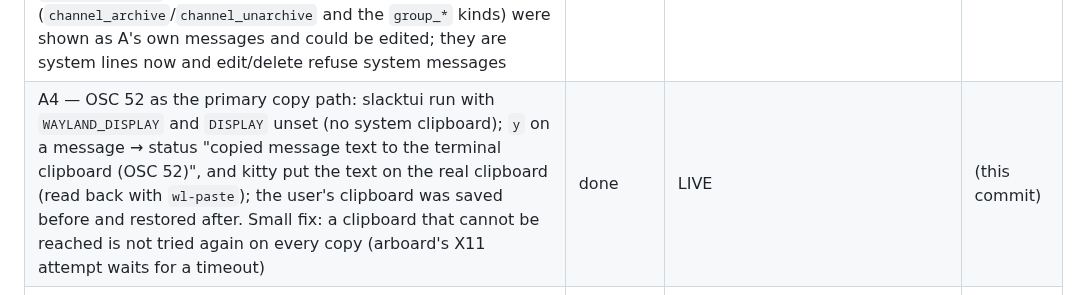
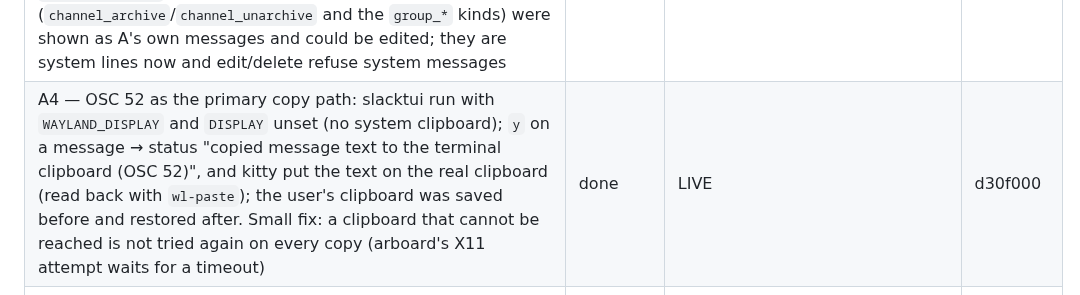
Before and after one commit to dmytrobsp/klack, a Markdown page: PROGRESS.md, the part around the change. Rendered like a GitHub page.

Commit message:
docs: PROGRESS for A4
Co-Authored-By: Claude Opus 5.5 <noreply@anthropic.com>

```diff
--- a/PROGRESS.md
+++ b/PROGRESS.md
@@ -84,7 +84,7 @@ background is in `../REPORT.md` and `../notes/`.
 | Sharing your screen, part 2 (15e, TUI): F10 (`share_screen` key) starts a share in a background task — the desktop's picker does not block the UI; capture starts first and the `#content` session joins only after something was chosen (no empty share for others); pictures go capture → a 2-deep channel (drops when the encoder is behind) → encoder thread, which also keeps our own picture for a "🖥 Your screen" tile shown first; 🖥 next to us in the call bar; F10 again stops (the share attendee leaves, capture ends), as does leaving the huddle; a share finishing after the call ended is dropped and so ends; status "sharing your window 948×1032" / "screen share: <why not>" | done | LIVE (the user picked one window in Hyprland's picker: status "sharing your window 948×1032", our share tile showed the window live, 🖥 in the call bar, footer "F10 stop sharing"; B received 58 pictures, 1280×720, in ~6 s; F10 → "stopped sharing", tile gone, gst-launch gone; recordings and screenshots deleted) + UNIT (footer keys). The "🖥 Your screen" title (instead of a cut-off "<name> (You)'s screen") was fixed afterwards and is not seen live; cancelling the picker not tried live | c8c9722 |
 | A2 — live check of other people's edits, deletes, thread replies and typing: new `ctl edit`, `ctl delete`, `ctl typing [--thread TS] [--web]`, and `RtmCommand::Raw` for research; **thread typing fixed** — RTM's `typing` frame drops `thread_ts` (probed: B's thread typing reached A as channel typing), the web client's `{type: "user_typing", channel, thread_ts}` keeps it, so the reply box now sends that (and the channel composer RTM's `typing`); received typing with `thread_ts` is kept per thread and shown in the reply box title instead of the channel's | done | LIVE (A in #history-paging: B's new messages appeared; B's `ctl edit` → "edited by B (edited)"; B's `ctl delete` → gone; B's thread reply → "💬 1 reply", a second reply appeared live in the open thread pane and the count went to 2; B typing in the channel → "Dmytro is typing…" on A's composer; B typing in the thread → on A's reply box only; A typing in the reply box → B's `ctl listen` got `user_typing` with the thread's `thread_ts`) + UNIT (thread typing with the captured payload) | ba8c16a |
 | A3 — rollback against a real API failure: a channel archived while open (`conversations.archive`) refuses edits — A's edit showed "edit failed: chat.update: is_inactive" and the message went back to its text (LIVE). Delete could not be made to fail: Slack let the owner delete in the archived channel (OBSERVED), and a race with another client loses to the RTM delete event. **Two bugs found and fixed:** (1) archiving (or leaving/deleting elsewhere) the open channel silently switched to another one — the sidebar dropped it and the selection slid on; now it stays open as a preview, the composer says "#x is archived", `channel_unarchive` clears it (test with the captured `channel_archive` payload shape); (2) archive notices (`channel_archive`/`channel_unarchive` and the `group_*` kinds) were shown as A's own messages and could be edited; they are system lines now and edit/delete refuse system messages | done | LIVE (archived #history-paging while open: it stayed, "is archived" title, edit rolled back with Slack's error; notices dim; channel unarchived afterwards) + UNIT (archive keeps it open, system subtypes) | aa92b9a |
-| A4 — OSC 52 as the primary copy path: slacktui run with `WAYLAND_DISPLAY` and `DISPLAY` unset (no system clipboard); `y` on a message → status "copied message text to the terminal clipboard (OSC 52)", and kitty put the text on the real clipboard (read back with `wl-paste`); the user's clipboard was saved before and restored after. Small fix: a clipboard that cannot be reached is not tried again on every copy (arboard's X11 attempt waits for a timeout) | done | LIVE | (this commit) |
+| A4 — OSC 52 as the primary copy path: slacktui run with `WAYLAND_DISPLAY` and `DISPLAY` unset (no system clipboard); `y` on a message → status "copied message text to the terminal clipboard (OSC 52)", and kitty put the text on the real clipboard (read back with `wl-paste`); the user's clipboard was saved before and restored after. Small fix: a clipboard that cannot be reached is not tried again on every copy (arboard's X11 attempt waits for a timeout) | done | LIVE | d30f000 |
 | Huddle invites: a desktop notification when someone else starts a huddle in a DM / group DM ("X started a huddle · Press F3 to join"); not for channels, muted conversations, DND, or a huddle you are in | done | LIVE (B started a huddle in the DM → D-Bus `Notify` "Dmytro started a huddle" captured; DM showed 🎧1) + UNIT (rules, start vs join) | 8d57bb0 |
 | Audio device selection: `SLACKTUI_AUDIO_INPUT` / `SLACKTUI_AUDIO_OUTPUT` match a device id or name (case-insensitive part); a named device that is missing is an error, never a fallback; `ctl audio-devices` lists `<id> — <name>` | done | LIVE (listing; `SLACKTUI_AUDIO_OUTPUT=nonexistent-device` → call bar "no sound: no output device matching…", no playback stream created) + UNIT (matching) | a708e3b |
 | Huddles in the TUI: F3 joins/starts the current conversation's huddle (`rooms.join`) or leaves; joins **muted** (the microphone is opened only while unmuted); F4 mute/unmute (AUDIO_CONTROL); call bar with participants, speaking 🔊 and muted 🔇; the meeting mix plays on the default output (cpal, resampled); sidebar shows `🎧N` on conversations with an active huddle (live `sh_room_join/leave/update`) | done | LIVE (B started a huddle in #social with a 440 Hz tone → `🎧1` appeared in A's sidebar; F3 joined: call bar listed B speaking and A muted; slacktui's own PipeWire playback stream carried the tone, −29.8 dB at 440 Hz vs −77.5 dB at 2 kHz; B's roster showed A `muted: true`; F3 left and B's roster dropped A) + UNIT (resampler, mixdown, roster rules, huddle tracking). **Microphone capture NOT verified live** (not recording the user's room); the send path itself is verified with `ctl huddle-media --tone`. | 4be3870 |
```
